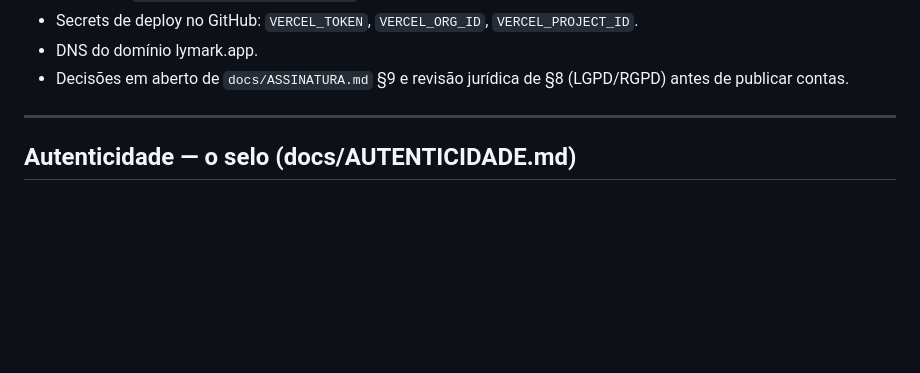
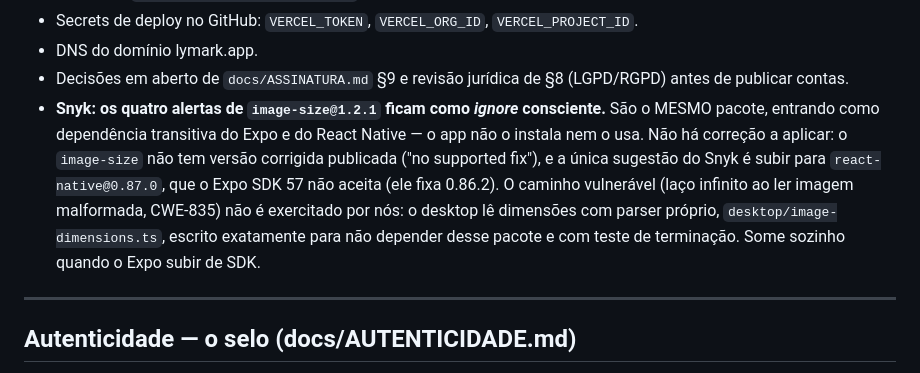
Before and after one commit to amadalihammoud/Lymark, a Markdown page: PROGRESSO.md, the part around the change. GitHub-like rendering; blank space fills up the shorter version.

Commit message:
Registra o image-size do Snyk como ignore consciente (#20)
Os quatro alertas são o mesmo pacote transitivo do Expo e do React Native.
Não há correção a aplicar: o image-size não tem versão corrigida publicada,
e a sugestão do Snyk (react-native 0.87) é incompatível com o SDK 57, que
fixa 0.86.2. O caminho vulnerável não é exercitado — o desktop lê dimensões
com parser próprio, escrito para não depender desse pacote.

Co-authored-by: Claude <noreply@anthropic.com>

```diff
--- a/PROGRESSO.md
+++ b/PROGRESSO.md
@@ -101,6 +101,16 @@ Especificação em `docs/ASSINATURA.md`. Ordem de implementação na seção 7.
 - DNS do domínio lymark.app.
 - Decisões em aberto de `docs/ASSINATURA.md` §9 e revisão jurídica de §8
   (LGPD/RGPD) antes de publicar contas.
+- **Snyk: os quatro alertas de `image-size@1.2.1` ficam como _ignore_
+  consciente.** São o MESMO pacote, entrando como dependência transitiva do
+  Expo e do React Native — o app não o instala nem o usa. Não há correção a
+  aplicar: o `image-size` não tem versão corrigida publicada ("no supported
+  fix"), e a única sugestão do Snyk é subir para `react-native@0.87.0`, que
+  o Expo SDK 57 não aceita (ele fixa 0.86.2). O caminho vulnerável (laço
+  infinito ao ler imagem malformada, CWE-835) não é exercitado por nós: o
+  desktop lê dimensões com parser próprio, `desktop/image-dimensions.ts`,
+  escrito exatamente para não depender desse pacote e com teste de
+  terminação. Some sozinho quando o Expo subir de SDK.
 
 ---
 
```
